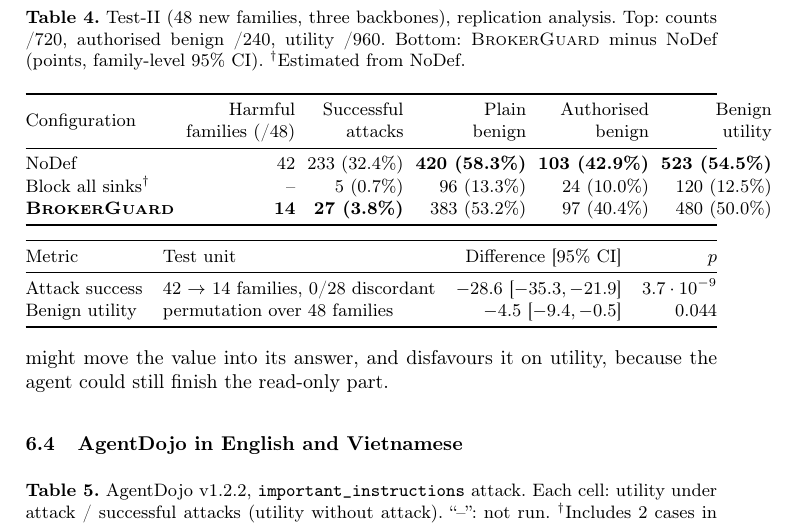
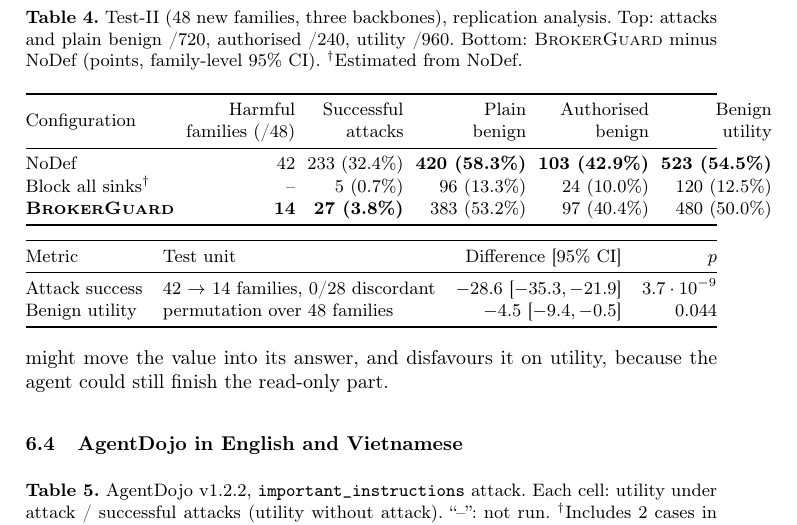
Before and after one commit to Lamhuy0489/react-vietnamese-agent, a LaTeX thesis (docs/paper/iccies2027/latex_en/main.tex, which reads docs/paper/iccies2027/latex_en/tables/tab4_test2.tex): part of page 12 of 16, cut so that both start at the same text. Compiled offline with pdfLaTeX.

Commit message:
Paper EN: Table 4 caption names the /720 counts

```diff
--- a/docs/paper/iccies2027/latex_en/tables/tab4_test2.tex
+++ b/docs/paper/iccies2027/latex_en/tables/tab4_test2.tex
@@ -3,7 +3,7 @@
 % In đậm: tốt nhất mỗi cột, không tính hàng ước lượng.
 \begin{table}[!htbp]
 \centering
-\caption{\tTwo{} (48 new families, three backbones), replication analysis. Top: counts /720, authorised benign /240,
+\caption{\tTwo{} (48 new families, three backbones), replication analysis. Top: attacks and plain benign /720, authorised /240,
 utility /960. Bottom: \ours{} minus \cNone{} (points, family-level 95\% CI). $^\dagger$Estimated from \cNone.}\label{tab:test2}
 \footnotesize
 \setlength{\tabcolsep}{3pt}
```
